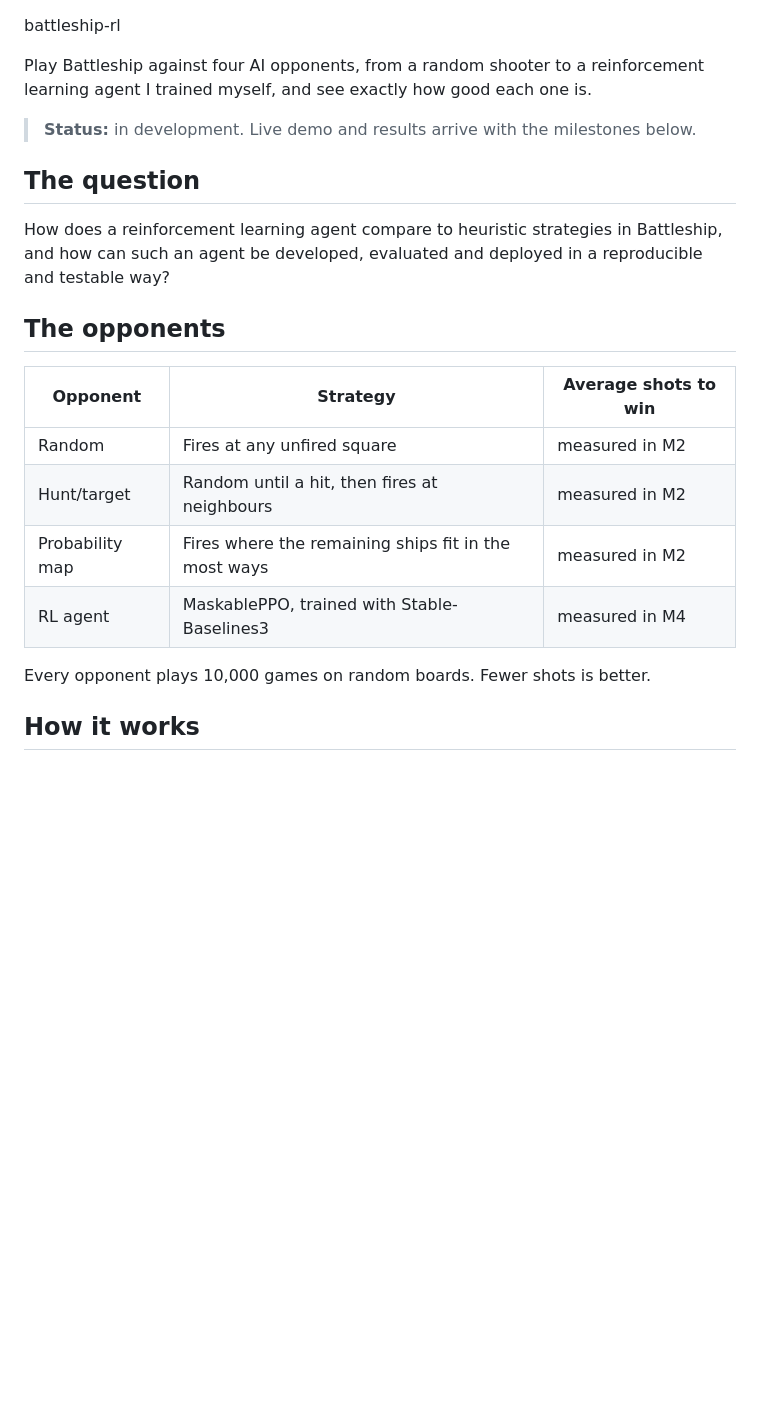
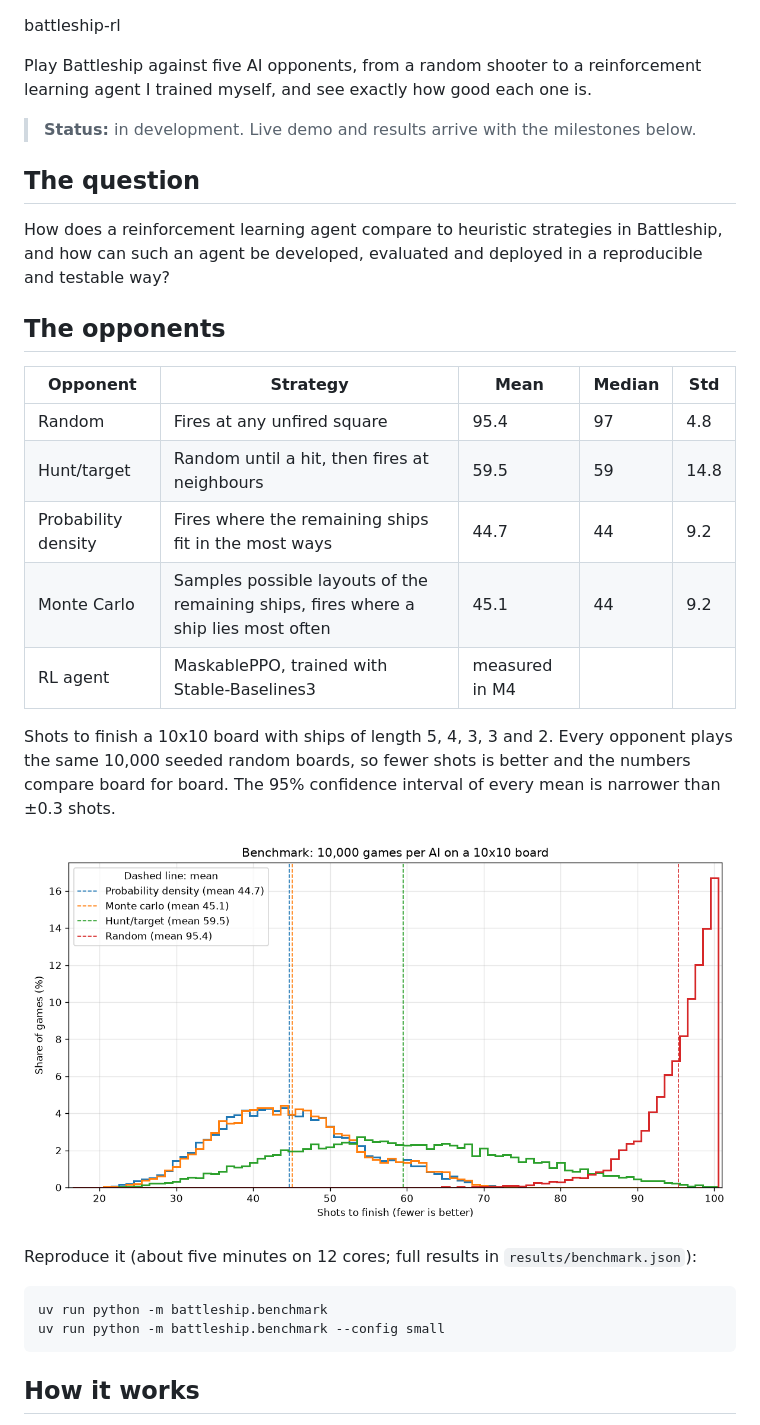
Before and after one commit to MerijnSnelders/battleship-rl, a Markdown page: README.md, the part around the change. Drawn GitHub-style; pictures changed too: results/benchmark.png (added); blank space fills up the shorter version.

````diff
--- a/README.md
+++ b/README.md
@@ -1,6 +1,6 @@
  battleship-rl
 
-Play Battleship against four AI opponents, from a random shooter to a reinforcement learning agent I trained myself, and see exactly how good each one is.
+Play Battleship against five AI opponents, from a random shooter to a reinforcement learning agent I trained myself, and see exactly how good each one is.
 
 > **Status:** in development. Live demo and results arrive with the milestones below.
 
@@ -10,14 +10,24 @@ How does a reinforcement learning agent compare to heuristic strategies in Battl
 
 ## The opponents
 
-| Opponent | Strategy | Average shots to win |
-| --- | --- | --- |
-| Random | Fires at any unfired square | measured in M2 |
-| Hunt/target | Random until a hit, then fires at neighbours | measured in M2 |
-| Probability map | Fires where the remaining ships fit in the most ways | measured in M2 |
-| RL agent | MaskablePPO, trained with Stable-Baselines3 | measured in M4 |
+| Opponent | Strategy | Mean | Median | Std |
+| --- | --- | --- | --- | --- |
+| Random | Fires at any unfired square | 95.4 | 97 | 4.8 |
+| Hunt/target | Random until a hit, then fires at neighbours | 59.5 | 59 | 14.8 |
+| Probability density | Fires where the remaining ships fit in the most ways | 44.7 | 44 | 9.2 |
+| Monte Carlo | Samples possible layouts of the remaining ships, fires where a ship lies most often | 45.1 | 44 | 9.2 |
+| RL agent | MaskablePPO, trained with Stable-Baselines3 | measured in M4 | | |
 
-Every opponent plays 10,000 games on random boards. Fewer shots is better.
+Shots to finish a 10x10 board with ships of length 5, 4, 3, 3 and 2. Every opponent plays the same 10,000 seeded random boards, so fewer shots is better and the numbers compare board for board. The 95% confidence interval of every mean is narrower than ±0.3 shots.
+
+![Distribution of shots to finish per AI](results/benchmark.png)
+
+Reproduce it (about five minutes on 12 cores; full results in `results/benchmark.json`):
+
+```bash
+uv run python -m battleship.benchmark
+uv run python -m battleship.benchmark --config small
+```
 
 ## How it works
 
````
Also changed, not shown: CONTEXT.md (+12 -0 lines), results/benchmark_small.png (added), 6 other files.
